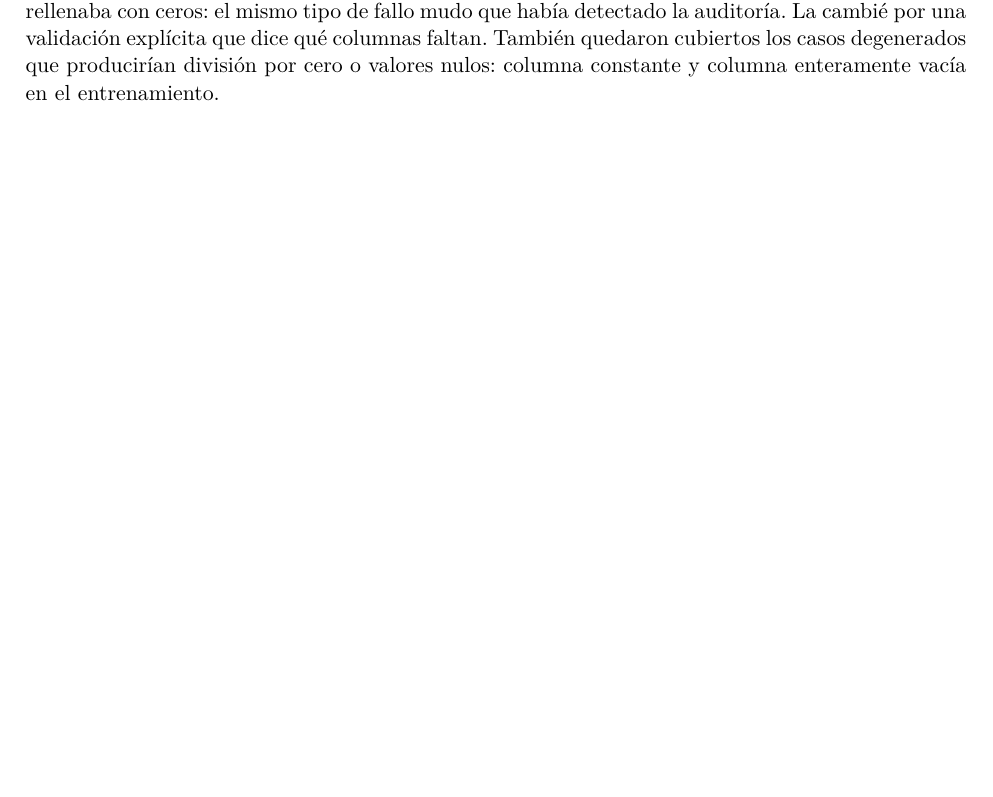
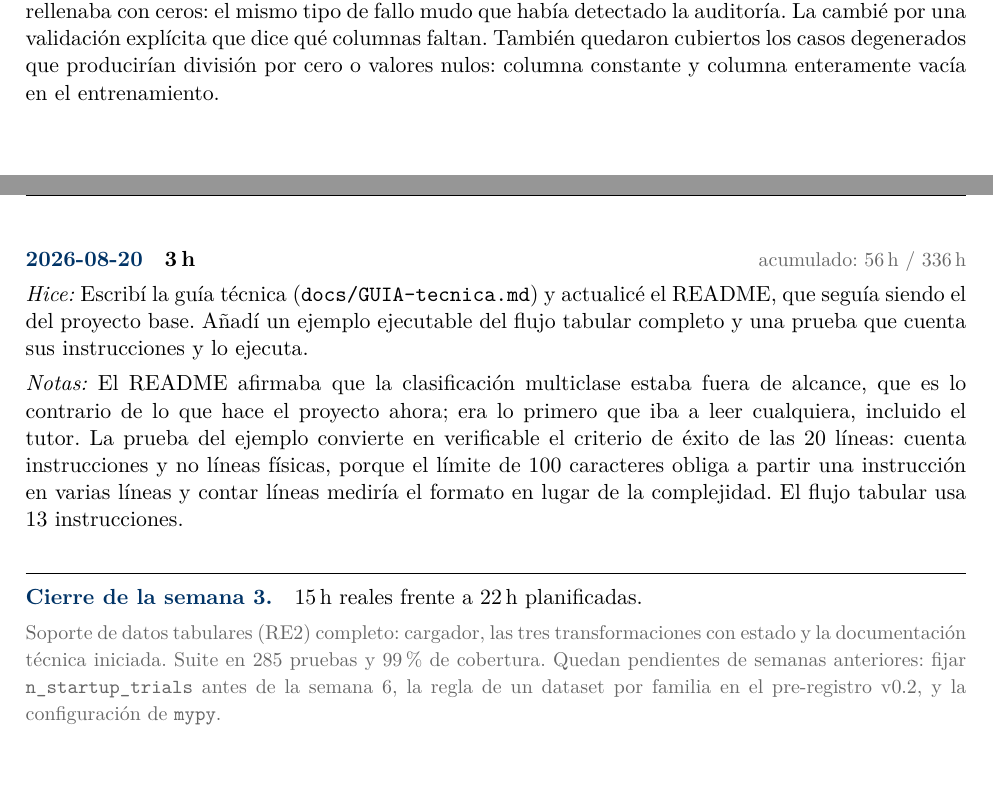
Before and after one commit to ItsRichard7/AutoPipe, a LaTeX document (docs/Agenda.tex): part of page 6 of 7 before the commit and two parts of pages 6 and 7 of 8 after it, the two joined at a grey line, cut so that both start at the same text, the shorter picture padded with empty space. Compiled offline with pdfLaTeX.

Commit message:
docs: log progress for 2026-08-20 and close week 3

```diff
--- a/docs/Agenda.tex
+++ b/docs/Agenda.tex
@@ -424,6 +424,23 @@ capacidad de \presupuesto\,h. El colchón es del 13,7\%.
  cubiertos los casos degenerados que producirían división por cero o valores nulos: columna
  constante y columna enteramente vacía en el entrenamiento.}
 
+\entrada{2026-08-20}{3}
+{Escribí la guía técnica (\texttt{docs/GUIA-tecnica.md}) y actualicé el README, que seguía
+ siendo el del proyecto base. Añadí un ejemplo ejecutable del flujo tabular completo y una
+ prueba que cuenta sus instrucciones y lo ejecuta.}
+{El README afirmaba que la clasificación multiclase estaba fuera de alcance, que es lo
+ contrario de lo que hace el proyecto ahora; era lo primero que iba a leer cualquiera,
+ incluido el tutor. La prueba del ejemplo convierte en verificable el criterio de éxito de
+ las 20 líneas: cuenta instrucciones y no líneas físicas, porque el límite de 100
+ caracteres obliga a partir una instrucción en varias líneas y contar líneas mediría el
+ formato en lugar de la complejidad. El flujo tabular usa 13 instrucciones.}
+
+\cierresemana{3}{15}{22}{Soporte de datos tabulares (RE2) completo: cargador, las tres
+ transformaciones con estado y la documentación técnica iniciada. Suite en 285 pruebas y
+ 99\% de cobertura. Quedan pendientes de semanas anteriores: fijar
+ \texttt{n\_startup\_trials} antes de la semana 6, la regla de un dataset por familia en el
+ pre-registro v0.2, y la configuración de \texttt{mypy}.}
+
 % ------------------------------------------------------------
 %  Agregue las nuevas entradas debajo de esta línea.
 % ------------------------------------------------------------
```
Also changed, not shown: docs/Agenda.tex (2 more changed lines).
